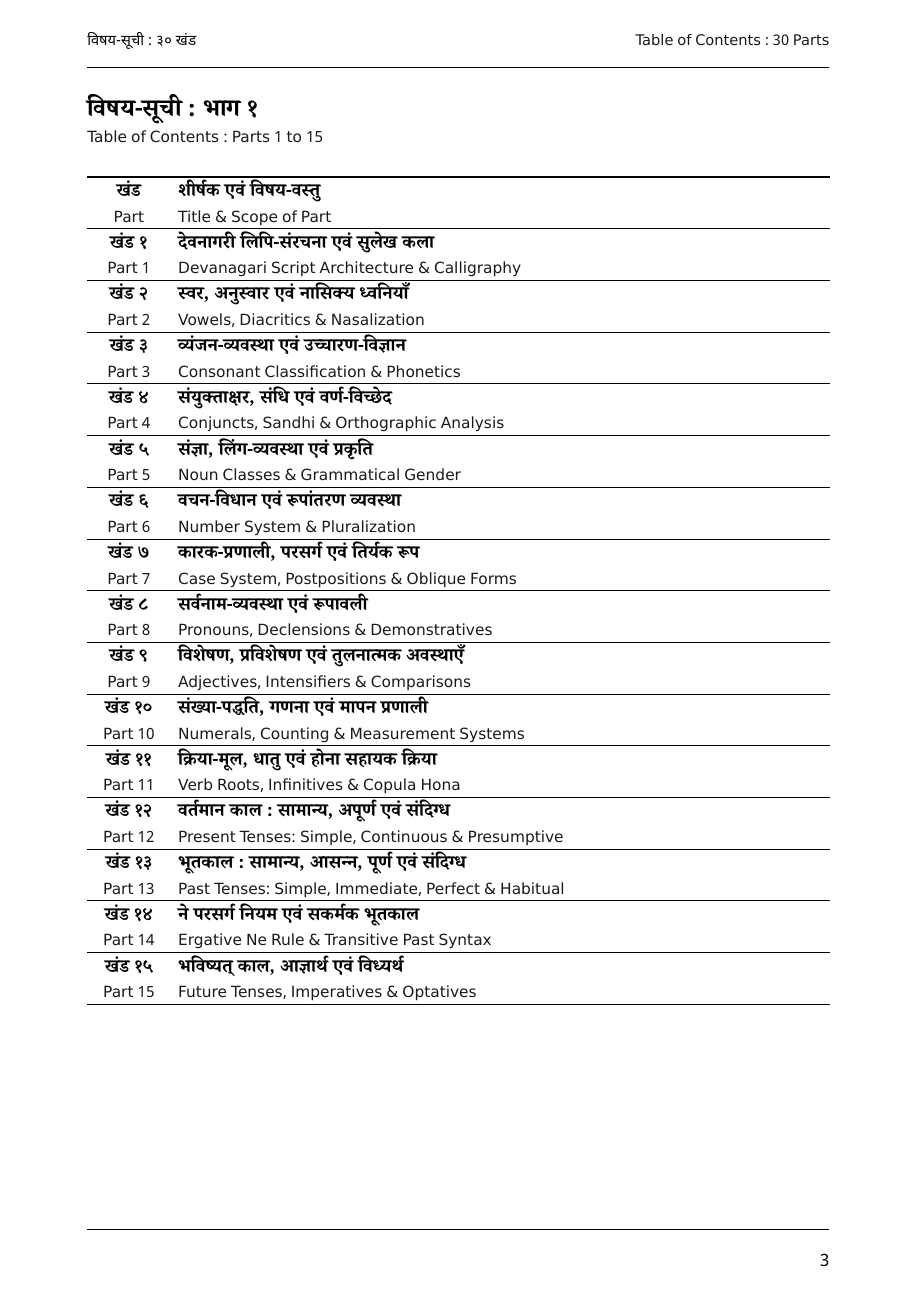
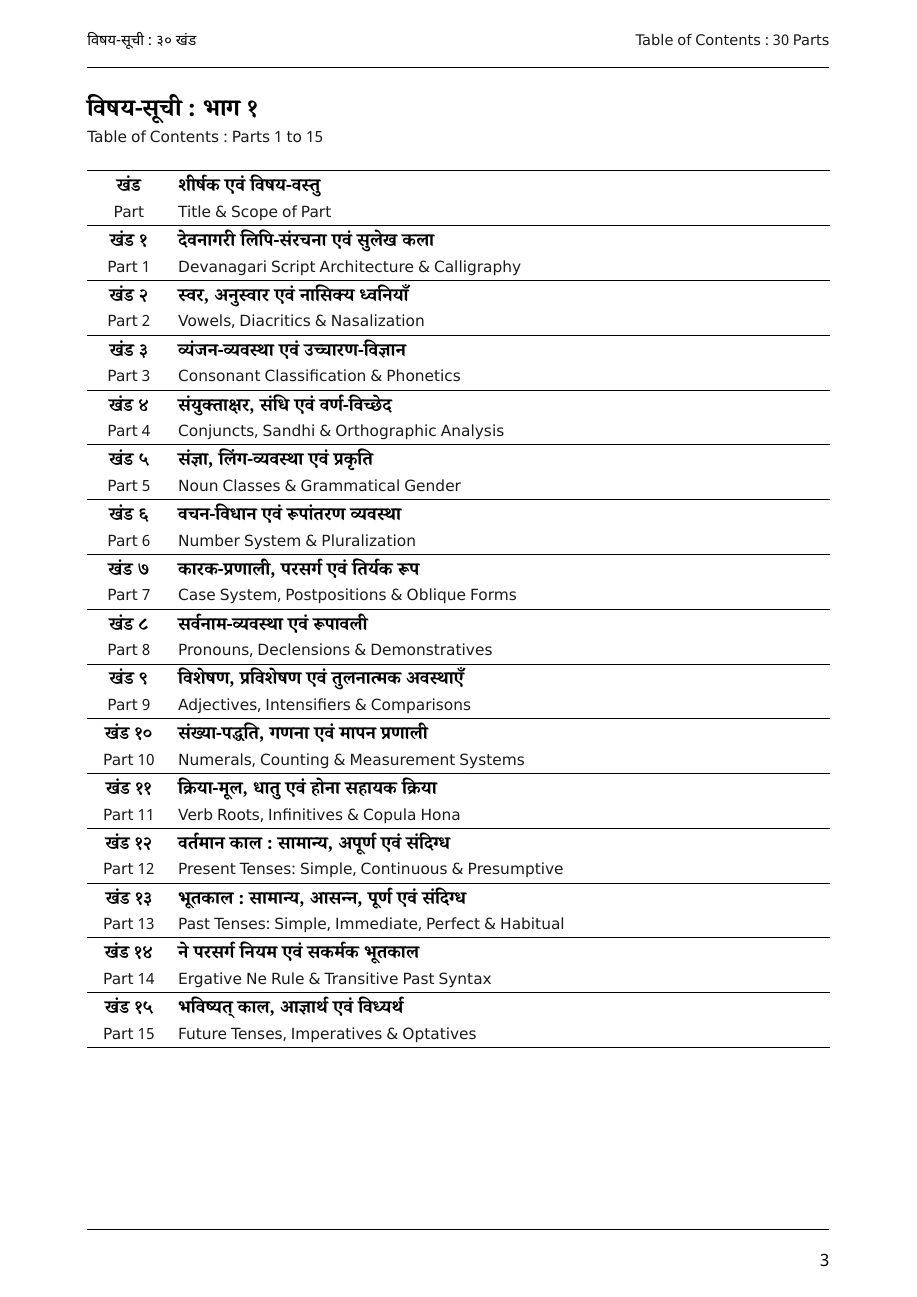
Before and after one commit to openhindi/hindi-dhvani, a Typst document (hindi-pushtak.typ): page 3 of 9 before the commit and page 3 of 10 after it. Compiled offline with Typst 0.15.

Commit message:
style: increase vertical cell padding in parts tables (to 5.2pt) and sections directory table (to 3.3pt)

```diff
--- a/hindi-pushtak.typ
+++ b/hindi-pushtak.typ
@@ -325,20 +325,19 @@
 
 // --- PAGE 5: खंड १ मुखपृष्ठ एवं २० अनुभाग सूची ---
 // --- खंड १ : मुखपृष्ठ एवं अनुभाग-सूची (Part 1 Opener) ---
-#v(0pt)
-#text(size: 15pt, weight: "bold")[खंड १ : देवनागरी लिपि-संरचना एवं सुलेख कला] \
-#text(size: 9.5pt, fill: rgb("#1a1a1a"), font: ("Noto Sans Devanagari", "DejaVu Sans"))[Part 1 : Devanagari Script Architecture & Calligraphy]
-#v(2pt)
+#text(size: 14pt, weight: "bold")[खंड १ : देवनागरी लिपि-संरचना एवं सुलेख कला] \
+#text(size: 9.0pt, fill: rgb("#1a1a1a"), font: ("Noto Sans Devanagari", "DejaVu Sans"))[Part 1 : Devanagari Script Architecture & Calligraphy]
+#v(1.5pt)
 #line(length: 100%, stroke: 0.5pt + rgb("#000000"))
-#v(2pt)
-#text(size: 8.8pt)[इस खंड में देवनागरी लिपि के ऐतिहासिक उद्भव, वैज्ञानिक संरचना, अक्षरात्मक व्यवस्था, शिरोरेखा के प्रामाणिक नियम तथा सुलेख कला का सर्वांगीण अध्ययन प्रस्तुत किया गया है।] \
-#text(size: 7.8pt, fill: rgb("#1a1a1a"), font: ("Noto Sans Devanagari", "DejaVu Sans"))[This part presents a comprehensive study of the historical origin of Devanagari script, its scientific architecture, syllabic abugida system, authentic shirorekha rules, and calligraphy.]
-#v(2pt)
-#text(size: 10pt, weight: "bold")[अनुभाग सूची] #h(6pt) #text(size: 8.5pt, fill: rgb("#1a1a1a"), font: ("Noto Sans Devanagari", "DejaVu Sans"))[Section Directory (20 Sections)]
-#v(1pt)
+#v(1.5pt)
+#text(size: 8.5pt)[इस खंड में देवनागरी लिपि के ऐतिहासिक उद्भव, वैज्ञानिक संरचना, अक्षरात्मक व्यवस्था, शिरोरेखा के प्रामाणिक नियम तथा सुलेख कला का सर्वांगीण अध्ययन प्रस्तुत किया गया है।] \
+#text(size: 7.5pt, fill: rgb("#1a1a1a"), font: ("Noto Sans Devanagari", "DejaVu Sans"))[This part presents a comprehensive study of the historical origin of Devanagari script, its scientific architecture, syllabic abugida system, authentic shirorekha rules, and calligraphy.]
+#v(1.5pt)
+#text(size: 9.5pt, weight: "bold")[अनुभाग सूची] #h(6pt) #text(size: 8.0pt, fill: rgb("#1a1a1a"), font: ("Noto Sans Devanagari", "DejaVu Sans"))[Section Directory (20 Sections)]
+#v(0.5pt)
 #table(
   columns: (38pt, 1fr),
-  inset: (x: 4pt, y: 2.8pt),
+  inset: (x: 4pt, y: 3.3pt),
   align: (center + horizon, left + horizon),
   [*अनुभाग* \ #text(size: 6.8pt, fill: rgb("#1a1a1a"), font: ("Noto Sans Devanagari", "DejaVu Sans"))[Sec]], [*अनुभाग शीर्षक एवं अध्ययन विषय* \ #text(size: 6.8pt, fill: rgb("#1a1a1a"), font: ("Noto Sans Devanagari", "DejaVu Sans"))[Section Title & Scope]],
   [#text(size: 7.8pt, weight: "bold")[१.१] \
```
Also changed, not shown: README.md, hindi-pushtak.typ (6 more changed lines), 1 other file.
